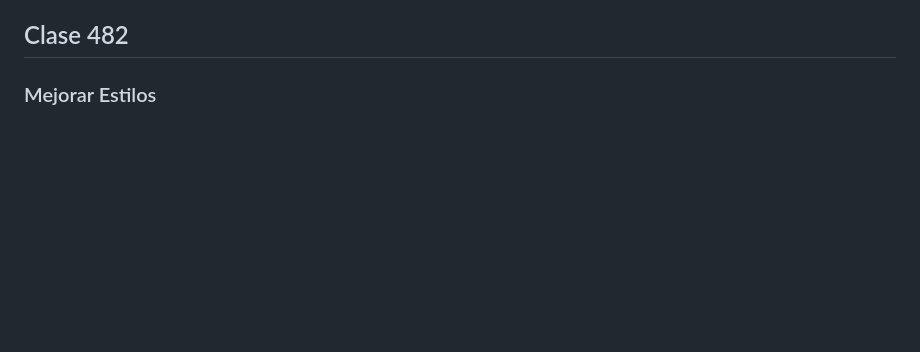
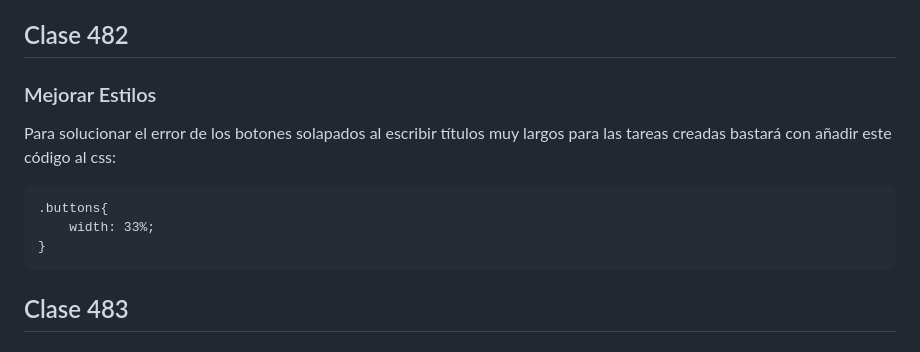
Before and after one commit to VicenteCorts/Symfony-First-Proyect, a Markdown page: README.md, the part around the change. Drawn GitHub-style; blank space fills up the shorter version.

Commit message:
Clase 482

````diff
--- a/README.md
+++ b/README.md
@@ -1024,3 +1024,12 @@ Si aparece el menú inferior de symfony server puede clicarse para ver los eleme
 
 ## Clase 482
 ### Mejorar Estilos
+Para solucionar el error de los botones solapados al escribir títulos muy largos para las tareas creadas bastará con añadir este código al css:
+```html
+.buttons{
+    width: 33%;
+}
+```
+
+## Clase 483
+###
````
